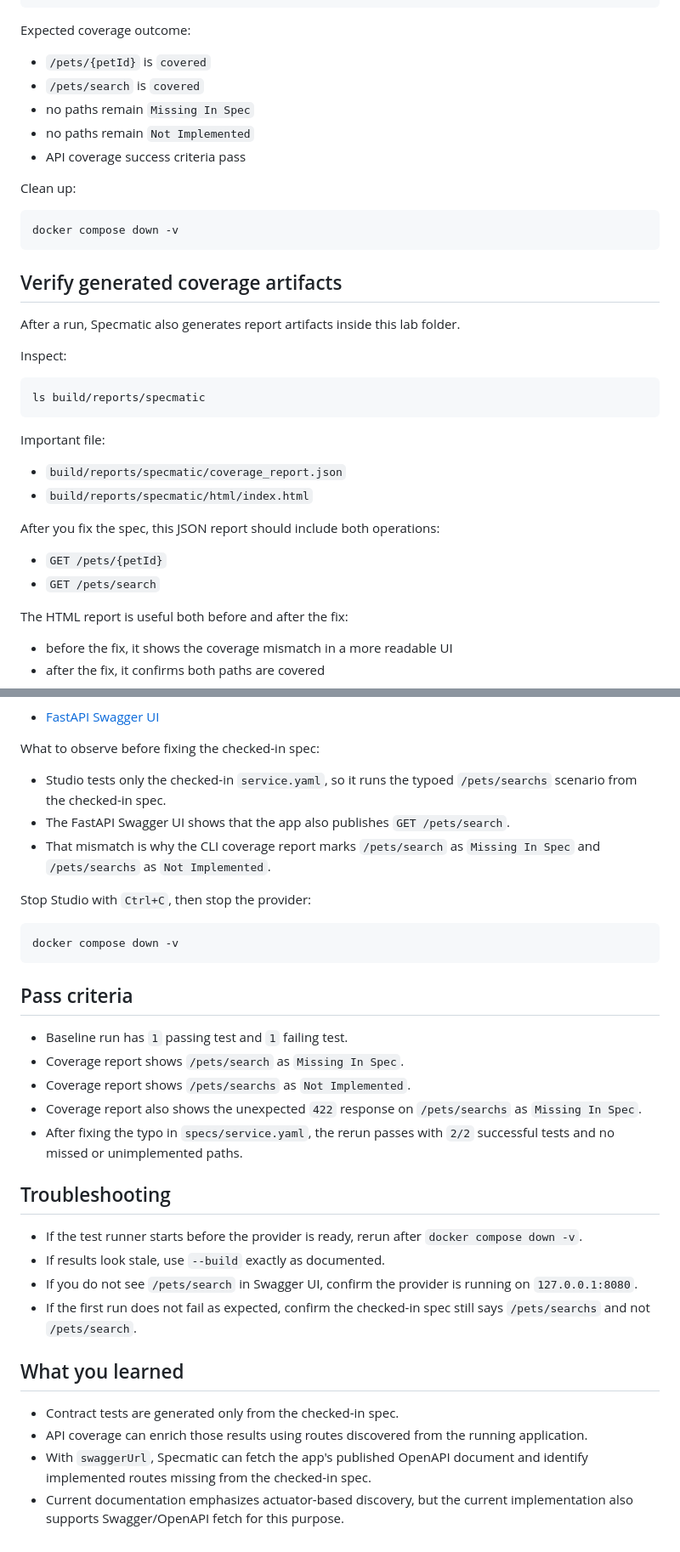
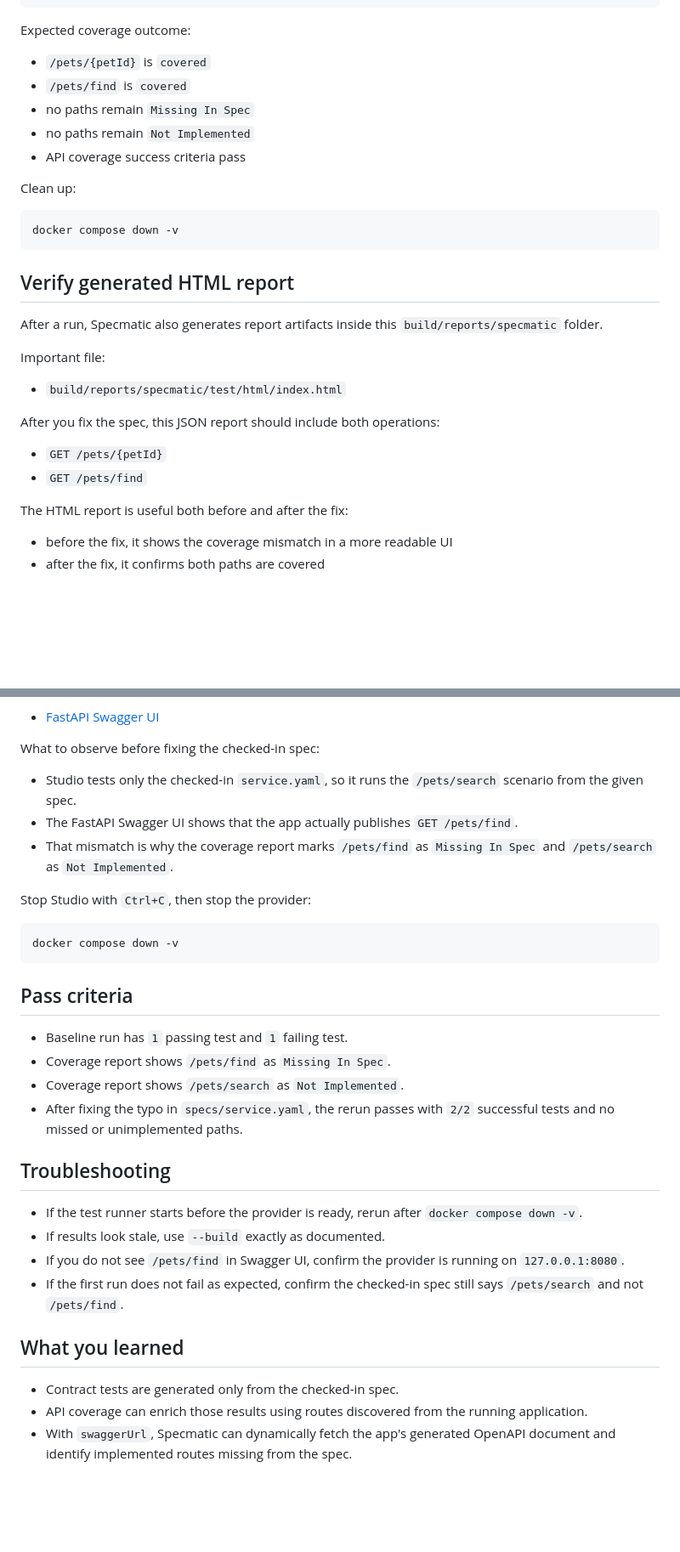
Before and after one commit to specmatic/labs, a Markdown page: api-coverage/README.md, 2 parts joined by grey strips. Shown at 85% size. GitHub-like rendering; blank space fills up the shorter version.

````diff
--- a/api-coverage/README.md
+++ b/api-coverage/README.md
@@ -155,7 +161,7 @@ Tests run: 2, Successes: 2, Failures: 0, Errors: 0
 
 Expected coverage outcome:
 - `/pets/{petId}` is `covered`
-- `/pets/search` is `covered`
+- `/pets/find` is `covered`
 - no paths remain `Missing In Spec`
 - no paths remain `Not Implemented`
 - API coverage success criteria pass
@@ -166,22 +172,15 @@ Clean up:
 docker compose down -v
 ```
 
-## Verify generated coverage artifacts
-After a run, Specmatic also generates report artifacts inside this lab folder.
-
-Inspect:
-
-```shell
-ls build/reports/specmatic
-```
+## Verify generated HTML report
+After a run, Specmatic also generates report artifacts inside this `build/reports/specmatic` folder.
 
 Important file:
-- `build/reports/specmatic/coverage_report.json`
-- `build/reports/specmatic/html/index.html`
+- `build/reports/specmatic/test/html/index.html`
 
 After you fix the spec, this JSON report should include both operations:
 - `GET /pets/{petId}`
-- `GET /pets/search`
+- `GET /pets/find`
 
 The HTML report is useful both before and after the fix:
 - before the fix, it shows the coverage mismatch in a more readable UI
@@ -222,9 +221,9 @@ In a separate browser tab, open:
 - [FastAPI Swagger UI](http://127.0.0.1:8080/docs)
 
 What to observe before fixing the checked-in spec:
-- Studio tests only the checked-in `service.yaml`, so it runs the typoed `/pets/searchs` scenario from the checked-in spec.
-- The FastAPI Swagger UI shows that the app also publishes `GET /pets/search`.
-- That mismatch is why the CLI coverage report marks `/pets/search` as `Missing In Spec` and `/pets/searchs` as `Not Implemented`.
+- Studio tests only the checked-in `service.yaml`, so it runs the `/pets/search` scenario from the given spec.
+- The FastAPI Swagger UI shows that the app actually publishes `GET /pets/find`.
+- That mismatch is why the coverage report marks `/pets/find` as `Missing In Spec` and `/pets/search` as `Not Implemented`.
 
 Stop Studio with `Ctrl+C`, then stop the provider:
 
@@ -234,19 +233,17 @@ docker compose down -v
 
 ## Pass criteria
 - Baseline run has `1` passing test and `1` failing test.
-- Coverage report shows `/pets/search` as `Missing In Spec`.
-- Coverage report shows `/pets/searchs` as `Not Implemented`.
-- Coverage report also shows the unexpected `422` response on `/pets/searchs` as `Missing In Spec`.
+- Coverage report shows `/pets/find` as `Missing In Spec`.
+- Coverage report shows `/pets/search` as `Not Implemented`.
 - After fixing the typo in `specs/service.yaml`, the rerun passes with `2/2` successful tests and no missed or unimplemented paths.
 
 ## Troubleshooting
 - If the test runner starts before the provider is ready, rerun after `docker compose down -v`.
 - If results look stale, use `--build` exactly as documented.
-- If you do not see `/pets/search` in Swagger UI, confirm the provider is running on `127.0.0.1:8080`.
-- If the first run does not fail as expected, confirm the checked-in spec still says `/pets/searchs` and not `/pets/search`.
+- If you do not see `/pets/find` in Swagger UI, confirm the provider is running on `127.0.0.1:8080`.
+- If the first run does not fail as expected, confirm the checked-in spec still says `/pets/search` and not `/pets/find`.
 
 ## What you learned
 - Contract tests are generated only from the checked-in spec.
 - API coverage can enrich those results using routes discovered from the running application.
-- With `swaggerUrl`, Specmatic can fetch the app's published OpenAPI document and identify implemented routes missing from the checked-in spec.
-- Current documentation emphasizes actuator-based discovery, but the current implementation also supports Swagger/OpenAPI fetch for this purpose.
+- With `swaggerUrl`, Specmatic can dynamically fetch the app's generated OpenAPI document and identify implemented routes missing from the spec.
````
Also changed, not shown: other parts of api-coverage/README.md (+20 -14 lines), api-coverage/assets/api-coverage-html-report.png, 2 other files.
